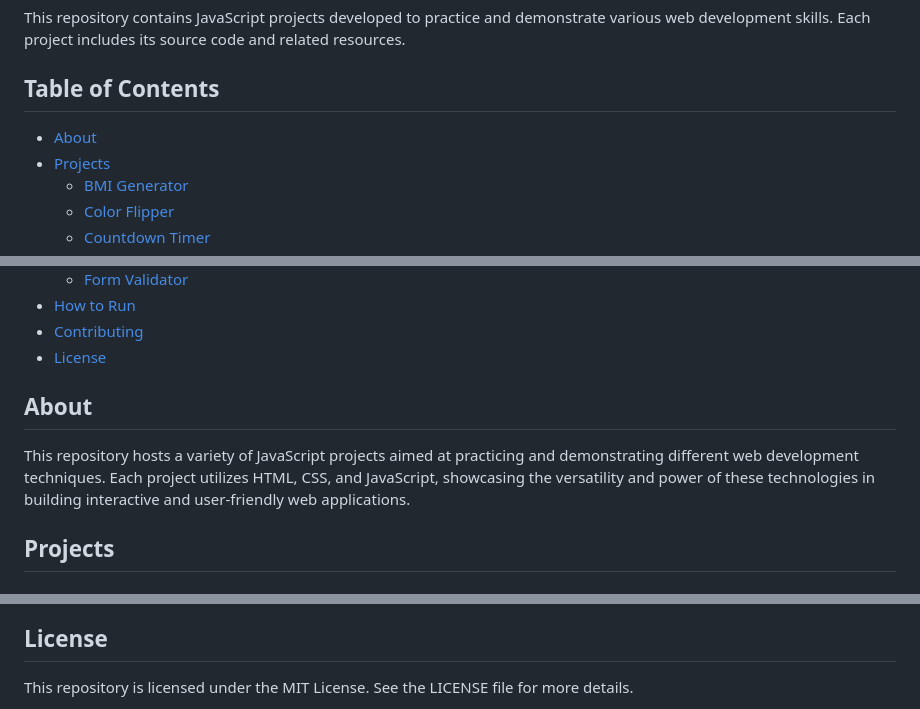
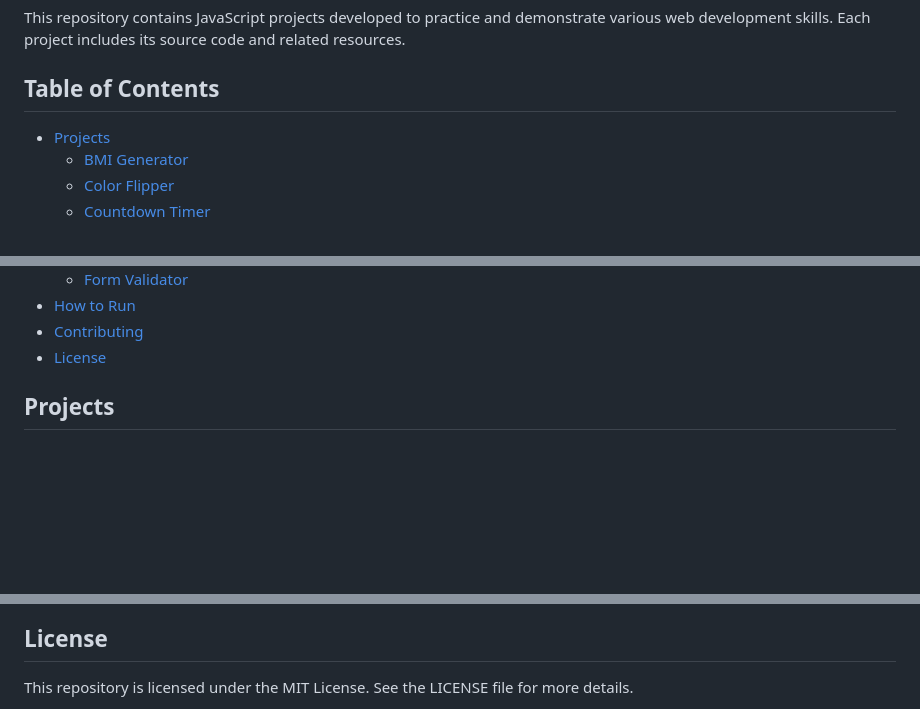
Before and after one commit to areebaqamar021/Js-projects, a Markdown page: README.md, 3 parts joined by grey strips. Drawn GitHub-style; blank space fills up the shorter version.

````diff
--- a/README.md
+++ b/README.md
@@ -3,7 +3,6 @@
 This repository contains JavaScript projects developed to practice and demonstrate various web development skills. Each project includes its source code and related resources.
 
 ## Table of Contents
-- [About](#about)
 - [Projects](#projects)
   - [BMI Generator](#bmi-generator)
   - [Color Flipper](#color-flipper)
@@ -18,9 +17,6 @@ This repository contains JavaScript projects developed to practice and demonstra
 - [How to Run](#how-to-run)
 - [Contributing](#contributing)
 - [License](#license)
-
-## About
-This repository hosts a variety of JavaScript projects aimed at practicing and demonstrating different web development techniques. Each project utilizes HTML, CSS, and JavaScript, showcasing the versatility and power of these technologies in building interactive and user-friendly web applications.
 
 ## Projects
 
@@ -132,4 +128,5 @@ Contributions are welcome! If you have suggestions or improvements, please fork
 
 ## License
 This repository is licensed under the MIT License. See the LICENSE file for more details.
+```bash
 
````
Also changed, not shown: other parts of README.md (+0 -139 lines).
